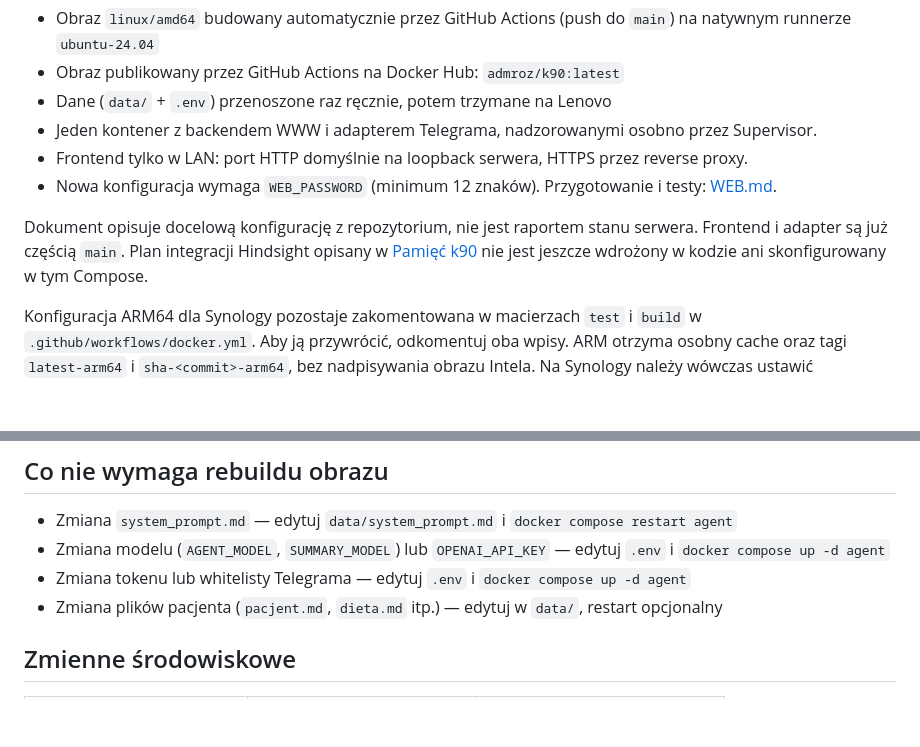
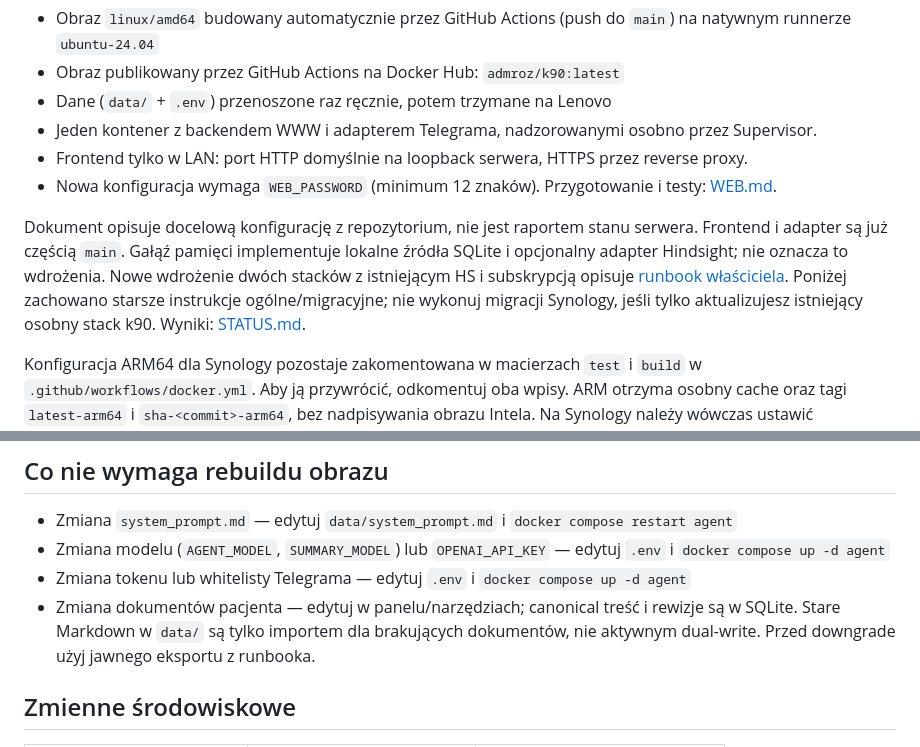
Before and after one commit to admroz/k90, a Markdown page: DEPLOY.md, 2 parts joined by grey strips. GitHub-like rendering; blank space fills up the shorter version.

Commit message:
docs: prepare two-stack deployment and private Mac OAuth operator runbook

```diff
--- a/DEPLOY.md
+++ b/DEPLOY.md
@@ -10,9 +10,12 @@
 - Nowa konfiguracja wymaga `WEB_PASSWORD` (minimum 12 znaków). Przygotowanie i testy: [WEB.md](WEB.md).
 
 Dokument opisuje docelową konfigurację z repozytorium, nie jest raportem stanu
-serwera. Frontend i adapter są już częścią `main`. Plan integracji Hindsight
-opisany w [Pamięć k90](docs/MEMORY_ARCHITECTURE.md) nie jest jeszcze wdrożony
-w kodzie ani skonfigurowany w tym Compose.
+serwera. Frontend i adapter są już częścią `main`. Gałąź pamięci implementuje
+lokalne źródła SQLite i opcjonalny adapter Hindsight; nie oznacza to wdrożenia.
+Nowe wdrożenie dwóch stacków z istniejącym HS i subskrypcją opisuje
+[runbook właściciela](docs/DEPLOYMENT_RUNBOOK.md). Poniżej zachowano starsze
+instrukcje ogólne/migracyjne; nie wykonuj migracji Synology, jeśli tylko
+aktualizujesz istniejący osobny stack k90. Wyniki: [STATUS.md](docs/STATUS.md).
 
 Konfiguracja ARM64 dla Synology pozostaje zakomentowana w macierzach `test` i `build`
 w `.github/workflows/docker.yml`. Aby ją przywrócić, odkomentuj oba wpisy. ARM otrzyma
@@ -97,7 +100,9 @@ docker compose pull agent && docker compose up -d --remove-orphans
 - Zmiana `system_prompt.md` — edytuj `data/system_prompt.md` i `docker compose restart agent`
 - Zmiana modelu (`AGENT_MODEL`, `SUMMARY_MODEL`) lub `OPENAI_API_KEY` — edytuj `.env` i `docker compose up -d agent`
 - Zmiana tokenu lub whitelisty Telegrama — edytuj `.env` i `docker compose up -d agent`
-- Zmiana plików pacjenta (`pacjent.md`, `dieta.md` itp.) — edytuj w `data/`, restart opcjonalny
+- Zmiana dokumentów pacjenta — edytuj w panelu/narzędziach; canonical treść i rewizje
+  są w SQLite. Stare Markdown w `data/` są tylko importem dla brakujących dokumentów,
+  nie aktywnym dual-write. Przed downgrade użyj jawnego eksportu z runbooka.
 
 ## Zmienne środowiskowe
 
```
Also changed, not shown: docs/DEPLOYMENT_RUNBOOK.md (added, +519 -0 lines).
